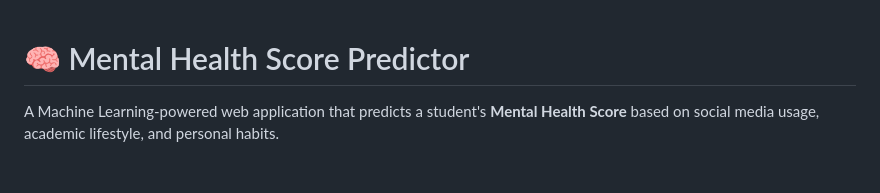
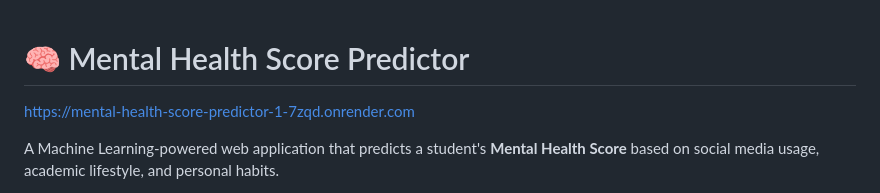
Before and after one commit to princeyadaav/mental-health-score-predictor, a Markdown page: README.md, the part around the change. GitHub-like rendering; blank space fills up the shorter version.

Commit message:
adding link for opening this page on webserver

```diff
--- a/README.md
+++ b/README.md
@@ -1,4 +1,5 @@
 # 🧠 Mental Health Score Predictor
+https://mental-health-score-predictor-1-7zqd.onrender.com
 
 A Machine Learning-powered web application that predicts a student's **Mental Health Score** based on social media usage, academic lifestyle, and personal habits.
 
```
